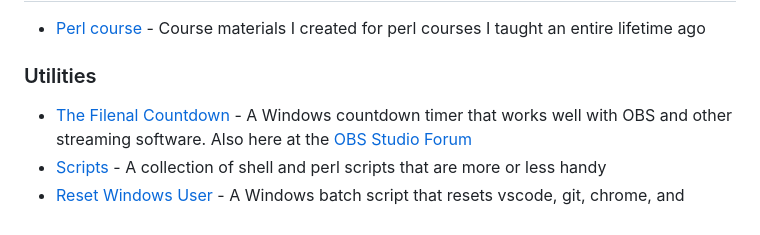
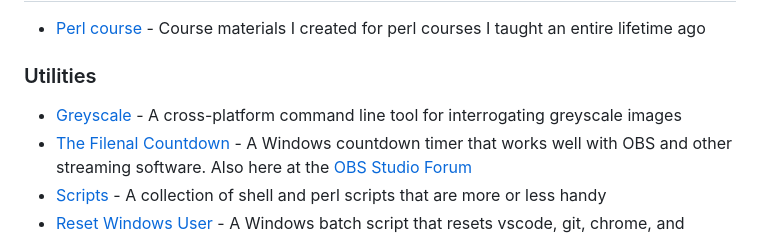
Before and after one commit to rahji/rahji.github.io, a Markdown page: README.md, the part around the change. Drawn GitHub-style.

Commit message:
Added greyscale

```diff
--- a/README.md
+++ b/README.md
@@ -34,6 +34,7 @@
 
 ### Utilities
 
+- [Greyscale](https://github.com/rahji/greyscale) - A cross-platform command line tool for interrogating greyscale images
 - [The Filenal Countdown](https://github.com/rahji/TheFilenalCountdown) - A Windows countdown timer that works well with OBS and other streaming software. Also here at the [OBS Studio Forum](https://obsproject.com/forum/resources/the-filenal-countdown.1056/)
 - [Scripts](https://github.com/rahji/scripts) - A collection of shell and perl scripts that are more or less handy
 - [Reset Windows User](https://gist.github.com/rahji/6b096f8a790c676b0f626ff4ac59fd79) - A Windows batch script that resets vscode, git, chrome, and firefox (written to help the [iHub](https://www.innovation.fsu.edu/))
```
